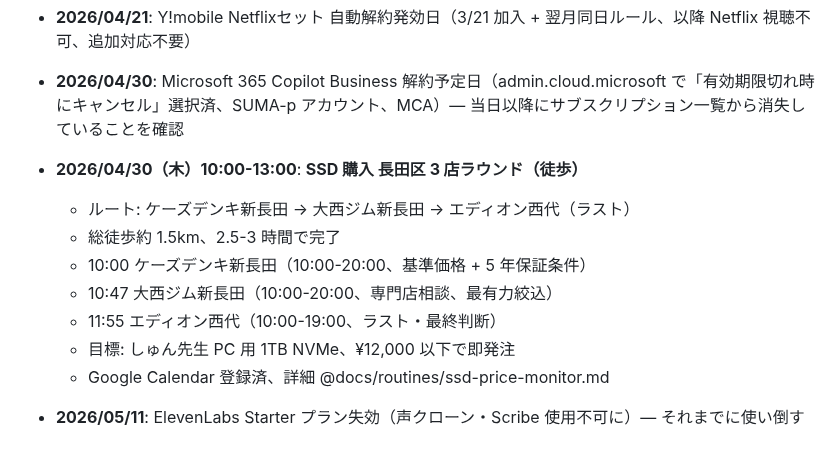
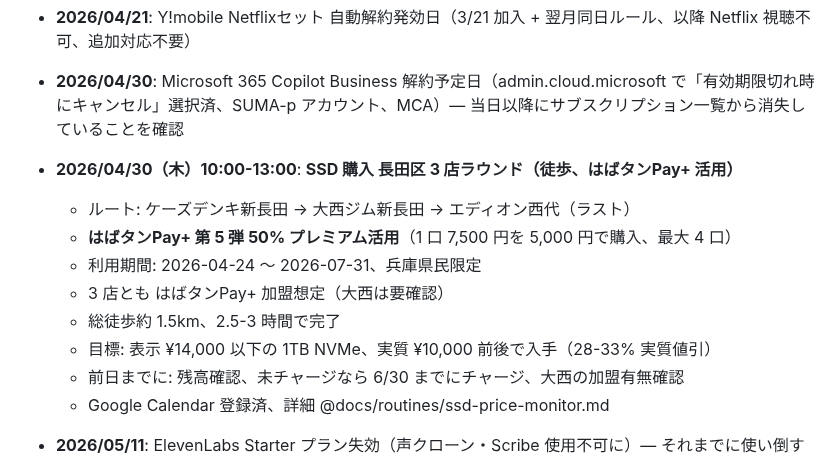
Before and after one commit to wirelessml/test, a Markdown page: docs/reminders.md, the part around the change. Rendered like a GitHub page.

Commit message:
reminders: 4/30 SSD 購入にはばタンPay+ 50% プレミアム戦略を反映
- はばタンPay+ 第 5 弾（2026-04-24 〜 07-31 利用可）を決済戦略のコアに
- 1 口 7,500 円を 5,000 円で購入、最大 4 口（¥20,000 → ¥30,000 分）
- 3 店が加盟店だった理由を記録（三宮 PC 店を外した合理性）
- 表示 ¥14,000 の SSD が実質 ¥10,000 で入手可能（28% 実質値引）
- 大西ジムの加盟状況は要事前確認

Co-Authored-By: Claude Opus 4.7 (1M context) <noreply@anthropic.com>

```diff
--- a/docs/reminders.md
+++ b/docs/reminders.md
@@ -6,13 +6,14 @@
 - ~~**2026/04/19**: YouTubeプレミアムを解約する~~ ✅ 4/18 10:45 解除済（Y!mobile バリュー特典 YouTube Premium、2026/4/20 まで利用可能）
 - **2026/04/21**: Y!mobile Netflixセット 自動解約発効日（3/21 加入 + 翌月同日ルール、以降 Netflix 視聴不可、追加対応不要）
 - **2026/04/30**: Microsoft 365 Copilot Business 解約予定日（admin.cloud.microsoft で「有効期限切れ時にキャンセル」選択済、SUMA-p アカウント、MCA）— 当日以降にサブスクリプション一覧から消失していることを確認
-- **2026/04/30（木）10:00-13:00**: **SSD 購入 長田区 3 店ラウンド（徒歩）**
+- **2026/04/30（木）10:00-13:00**: **SSD 購入 長田区 3 店ラウンド（徒歩、はばタンPay+ 活用）**
   - ルート: ケーズデンキ新長田 → 大西ジム新長田 → エディオン西代（ラスト）
+  - **はばタンPay+ 第 5 弾 50% プレミアム活用**（1 口 7,500 円を 5,000 円で購入、最大 4 口）
+  - 利用期間: 2026-04-24 〜 2026-07-31、兵庫県民限定
+  - 3 店とも はばタンPay+ 加盟想定（大西は要確認）
   - 総徒歩約 1.5km、2.5-3 時間で完了
-  - 10:00 ケーズデンキ新長田（10:00-20:00、基準価格 + 5 年保証条件）
-  - 10:47 大西ジム新長田（10:00-20:00、専門店相談、最有力絞込）
-  - 11:55 エディオン西代（10:00-19:00、ラスト・最終判断）
-  - 目標: しゅん先生 PC 用 1TB NVMe、¥12,000 以下で即発注
+  - 目標: 表示 ¥14,000 以下の 1TB NVMe、実質 ¥10,000 前後で入手（28-33% 実質値引）
+  - 前日までに: 残高確認、未チャージなら 6/30 までにチャージ、大西の加盟有無確認
   - Google Calendar 登録済、詳細 @docs/routines/ssd-price-monitor.md
 - **2026/05/11**: ElevenLabs Starter プラン失効（声クローン・Scribe 使用不可に）— それまでに使い倒す
 - **2026/05/20 前後**: Y!mobile 151 に電話で最終確認（5月中 MNP 転出で 6月請求なし、を確認）
```
